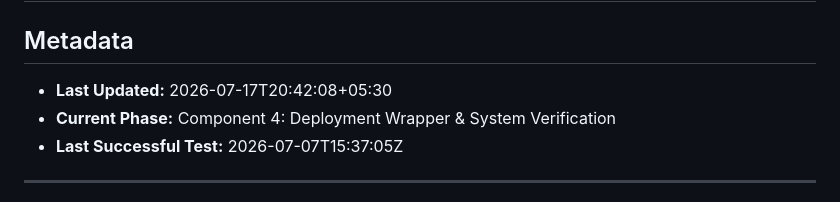
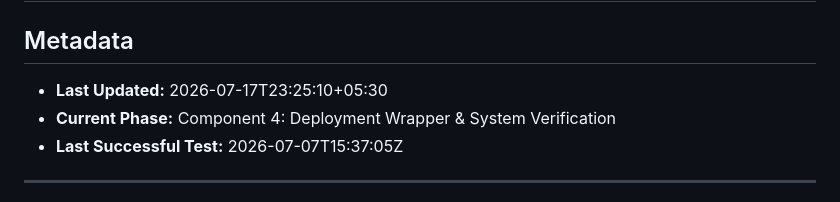
Before and after one commit to TheSPST/sovereign-byte-firewall, a Markdown page: PROJECT_CONTEXT.md, the part around the change. Drawn GitHub-style.

```diff
--- a/PROJECT_CONTEXT.md
+++ b/PROJECT_CONTEXT.md
@@ -1,7 +1,7 @@
 # Project Context - Sovereign Byte-Level Anomaly Detection Engine
 
 ## Metadata
-- **Last Updated:** 2026-07-17T20:42:08+05:30
+- **Last Updated:** 2026-07-17T23:25:10+05:30
 - **Current Phase:** Component 4: Deployment Wrapper & System Verification
 - **Last Successful Test:** 2026-07-07T15:37:05Z
 
```
Also changed, not shown: PRODUCT_ROADMAP.md (+9 -0 lines), V2_AND_DISTRIBUTION.md (added, +65 -0 lines).
